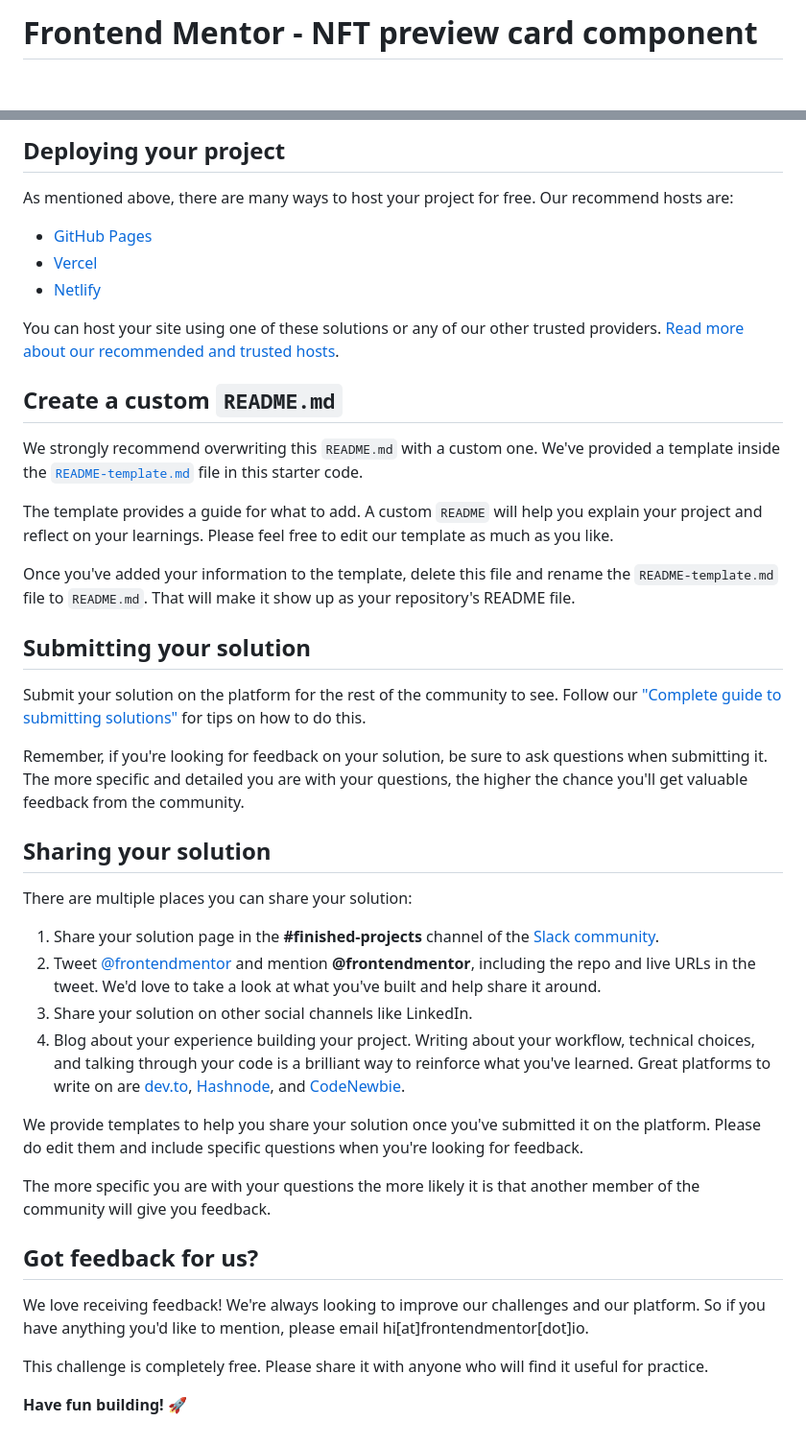
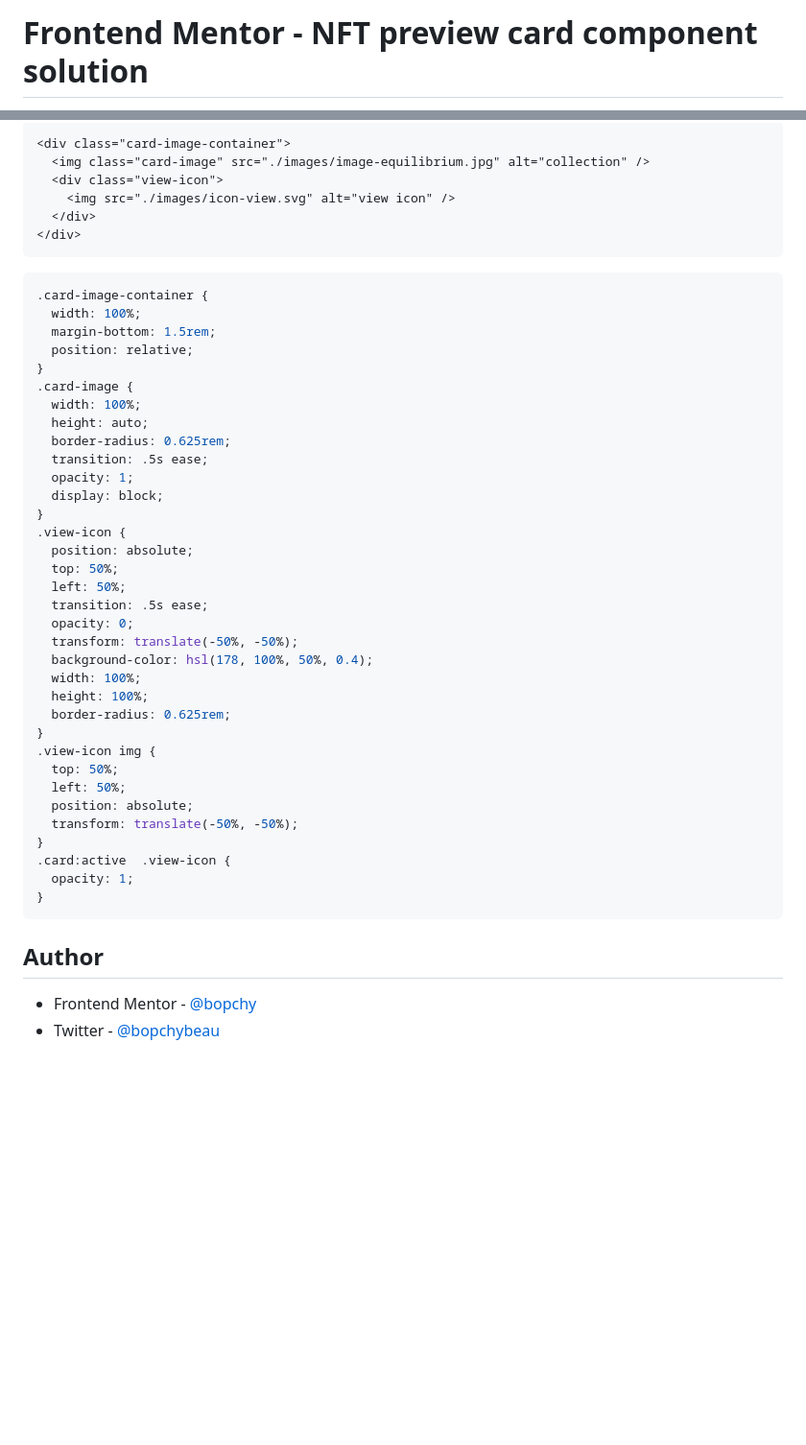
Before and after one commit to Bopchy/frontend-mentor-projects, a Markdown page: nft-preview-card-component-main/README.md, 2 parts joined by grey strips. Shown: that part at 96% size. GitHub-like rendering; blank space fills up the shorter version.

Commit message:
Remove unneeded files. Update README.

````diff
--- a/nft-preview-card-component-main/README.md
+++ b/nft-preview-card-component-main/README.md
@@ -1,2 +1,2 @@
-# Frontend Mentor - NFT preview card component
+# Frontend Mentor - NFT preview card component solution
 
@@ -48,45 +49,50 @@ Feel free to use any workflow that you feel comfortable with. Below is a suggest
 
-## Deploying your project
+```html
+<div class="card-image-container">
+  <img class="card-image" src="./images/image-equilibrium.jpg" alt="collection" />
+  <div class="view-icon">
+    <img src="./images/icon-view.svg" alt="view icon" />
+  </div>
+</div>
+```
+```css
+.card-image-container {
+  width: 100%;
+  margin-bottom: 1.5rem;
+  position: relative;
+}
+.card-image {
+  width: 100%;
+  height: auto;
+  border-radius: 0.625rem;
+  transition: .5s ease;
+  opacity: 1;
+  display: block;
+}
+.view-icon {
+  position: absolute;
+  top: 50%;
+  left: 50%;
+  transition: .5s ease;
+  opacity: 0;
+  transform: translate(-50%, -50%);
+  background-color: hsl(178, 100%, 50%, 0.4);
+  width: 100%;
+  height: 100%;
+  border-radius: 0.625rem;
+}
+.view-icon img {
+  top: 50%;
+  left: 50%;
+  position: absolute;
+  transform: translate(-50%, -50%);
+}
+.card:active  .view-icon {
+  opacity: 1;
+}
+```
 
-As mentioned above, there are many ways to host your project for free. Our recommend hosts are:
+## Author
 
-- [GitHub Pages](https://pages.github.com/)
-- [Vercel](https://vercel.com/)
-- [Netlify](https://www.netlify.com/)
-
-You can host your site using one of these solutions or any of our other trusted providers. [Read more about our recommended and trusted hosts](https://medium.com/frontend-mentor/frontend-mentor-trusted-hosting-providers-bf000dfebe).
-
-## Create a custom `README.md`
-
-We strongly recommend overwriting this `README.md` with a custom one. We've provided a template inside the [`README-template.md`](./README-template.md) file in this starter code.
-
-The template provides a guide for what to add. A custom `README` will help you explain your project and reflect on your learnings. Please feel free to edit our template as much as you like.
-
-Once you've added your information to the template, delete this file and rename the `README-template.md` file to `README.md`. That will make it show up as your repository's README file.
-
-## Submitting your solution
-
-Submit your solution on the platform for the rest of the community to see. Follow our ["Complete guide to submitting solutions"](https://medium.com/frontend-mentor/a-complete-guide-to-submitting-solutions-on-frontend-mentor-ac6384162248) for tips on how to do this.
-
-Remember, if you're looking for feedback on your solution, be sure to ask questions when submitting it. The more specific and detailed you are with your questions, the higher the chance you'll get valuable feedback from the community.
-
-## Sharing your solution
-
-There are multiple places you can share your solution:
-
-1. Share your solution page in the **#finished-projects** channel of the [Slack community](https://www.frontendmentor.io/slack).
-2. Tweet [@frontendmentor](https://twitter.com/frontendmentor) and mention **@frontendmentor**, including the repo and live URLs in the tweet. We'd love to take a look at what you've built and help share it around.
-3. Share your solution on other social channels like LinkedIn.
-4. Blog about your experience building your project. Writing about your workflow, technical choices, and talking through your code is a brilliant way to reinforce what you've learned. Great platforms to write on are [dev.to](https://dev.to/), [Hashnode](https://hashnode.com/), and [CodeNewbie](https://community.codenewbie.org/).
-
-We provide templates to help you share your solution once you've submitted it on the platform. Please do edit them and include specific questions when you're looking for feedback.
-
-The more specific you are with your questions the more likely it is that another member of the community will give you feedback.
-
-## Got feedback for us?
-
-We love receiving feedback! We're always looking to improve our challenges and our platform. So if you have anything you'd like to mention, please email hi[at]frontendmentor[dot]io.
-
-This challenge is completely free. Please share it with anyone who will find it useful for practice.
-
-**Have fun building!** 🚀
+- Frontend Mentor - [@bopchy](https://www.frontendmentor.io/profile/Bopchy)
+- Twitter - [@bopchybeau](https://www.twitter.com/bopchybeau)
````
Also changed, not shown: other parts of nft-preview-card-component-main/README.md (+28 -27 lines), nft-preview-card-component-main/README-template.md (deleted, +0 -111 lines), nft-preview-card-component-main/style-guide.md (deleted, +0 -33 lines), nft-preview-card-component-main/images/solution.png (added), 2 other files.
